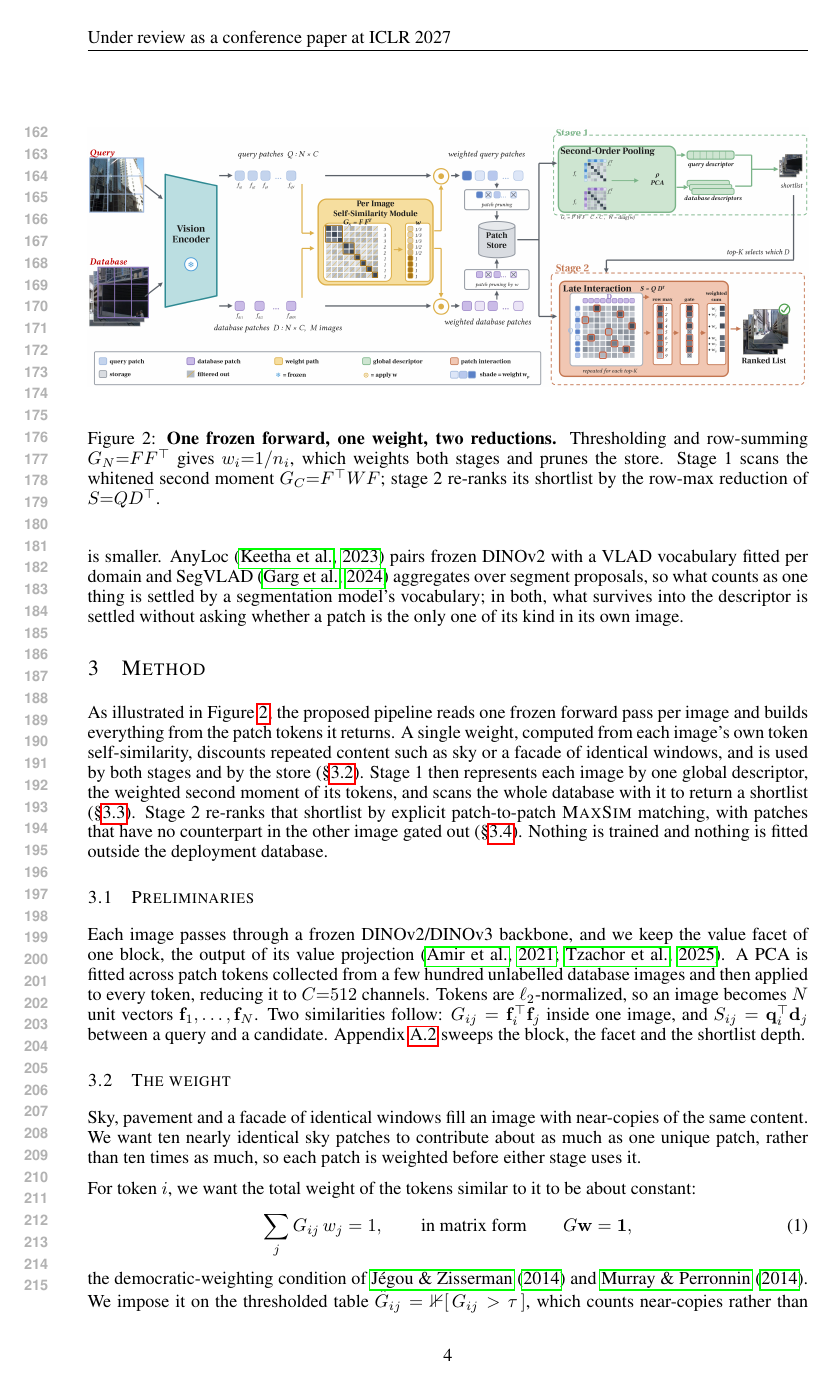
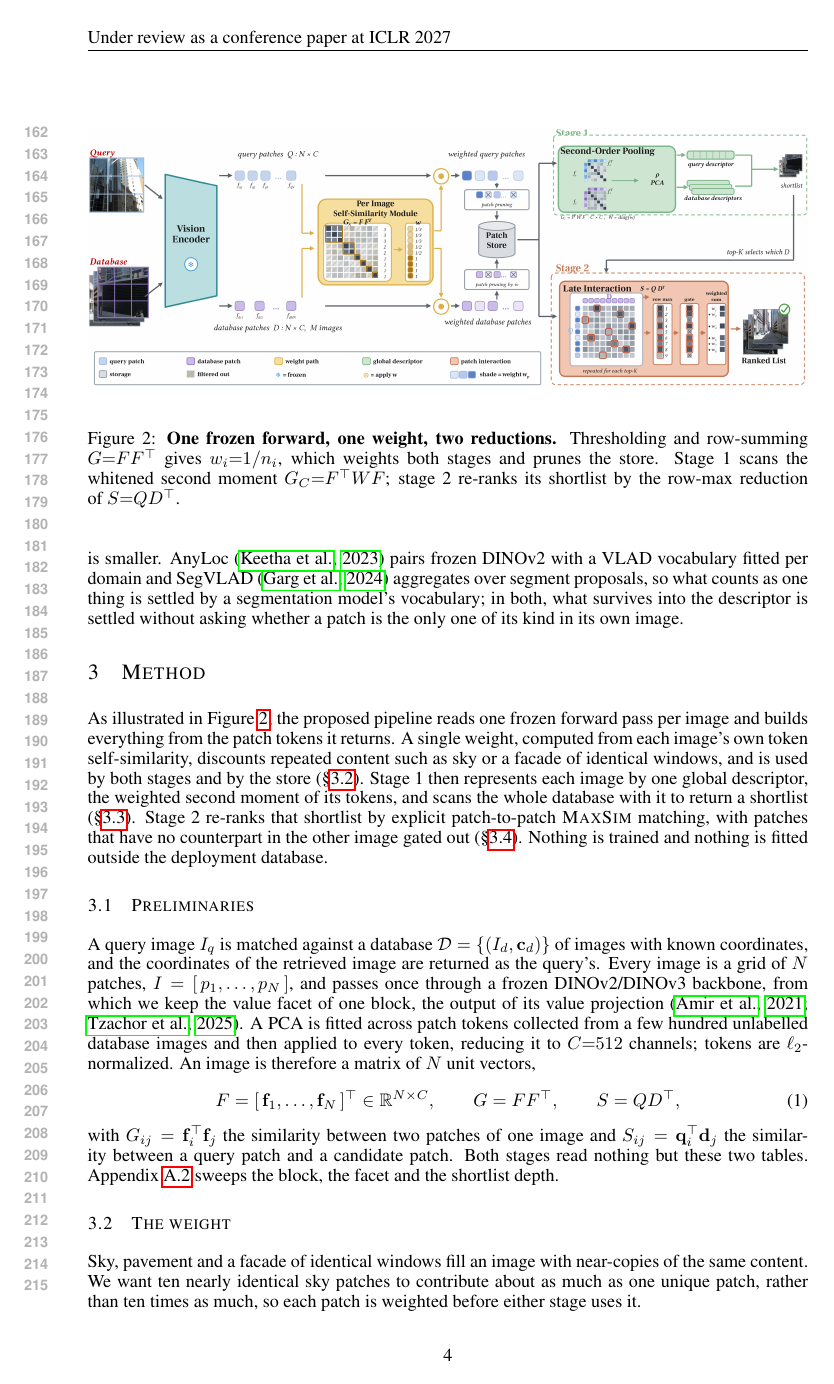
Before and after one commit to Zarreboln/iclr2027-new1, a LaTeX paper (iclr2027_conference.tex, which reads sections/03_method.tex): page 4 of 22. Compiled offline with pdfLaTeX.

Commit message:
§3.1 Preliminaries 从图像写起:I_q 与 D={(I_d,c_d)}、I=[p_1..p_N]、F、G=FF^T、S=QD^T 收进一个编号式;图注的 G_N 统一为 G
Co-Authored-By: Claude Opus 5 (1M context) <noreply@anthropic.com>

```diff
--- a/sections/03_method.tex
+++ b/sections/03_method.tex
@@ -2,7 +2,7 @@
 \centering
 % \resizebox{\textwidth}{!}{\input{method_fig}}  % TikZ version, swapped out for a trial
 \includegraphics[width=\textwidth]{figures/method_fig_ppt.png}
-\caption{\textbf{One frozen forward, one weight, two reductions.} Thresholding and row-summing $G_N{=}FF^{\top}$ gives $w_i{=}1/n_i$, which weights both stages and prunes the store. Stage 1 scans the whitened second moment $G_C{=}F^{\top}WF$; stage 2 re-ranks its shortlist by the row-max reduction of $S{=}QD^{\top}$.}
+\caption{\textbf{One frozen forward, one weight, two reductions.} Thresholding and row-summing $G{=}FF^{\top}$ gives $w_i{=}1/n_i$, which weights both stages and prunes the store. Stage 1 scans the whitened second moment $G_C{=}F^{\top}WF$; stage 2 re-ranks its shortlist by the row-max reduction of $S{=}QD^{\top}$.}
 \label{fig:method}
 \end{figure}
 \section{Method}
@@ -12,7 +12,15 @@ As illustrated in Figure~\ref{fig:method}, the proposed pipeline reads one froze
 
 \subsection{Preliminaries}
 \label{sec:prelim}
-Each image passes through a frozen DINOv2/DINOv3 backbone, and we keep the value facet of one block, the output of its value projection \citep{vitfacets,effovpr}. A PCA is fitted across patch tokens collected from a few hundred unlabelled database images and then applied to every token, reducing it to $C{=}512$ channels. Tokens are $\ell_2$-normalized, so an image becomes $N$ unit vectors $\mathbf f_1,\dots,\mathbf f_N$. Two similarities follow: $G_{ij}=\mathbf f_i^{\top}\mathbf f_j$ inside one image, and $S_{ij}=\mathbf q_i^{\top}\mathbf d_j$ between a query and a candidate. Appendix~\ref{app:hyper} sweeps the block, the facet and the shortlist depth.
+A query image $I_q$ is matched against a database $\mathcal{D}=\{(I_d,\mathbf c_d)\}$ of images with known coordinates, and the coordinates of the retrieved image are returned as the query's. Every image is a grid of $N$ patches, $I=[\,p_1,\dots,p_N\,]$, and passes once through a frozen DINOv2/DINOv3 backbone, from which we keep the value facet of one block, the output of its value projection \citep{vitfacets,effovpr}. A PCA is fitted across patch tokens collected from a few hundred unlabelled database images and then applied to every token, reducing it to $C{=}512$ channels; tokens are $\ell_2$-normalized. An image is therefore a matrix of $N$ unit vectors,
+\begin{equation}\label{eq:tokens}
+  F=[\,\mathbf f_1,\dots,\mathbf f_N\,]^{\top}\in\mathbb R^{N\times C},
+  \qquad
+  G=FF^{\top},
+  \qquad
+  S=QD^{\top},
+\end{equation}
+with $G_{ij}=\mathbf f_i^{\top}\mathbf f_j$ the similarity between two patches of one image and $S_{ij}=\mathbf q_i^{\top}\mathbf d_j$ the similarity between a query patch and a candidate patch. Both stages read nothing but these two tables. Appendix~\ref{app:hyper} sweeps the block, the facet and the shortlist depth.
 
 \subsection{The weight}
 \label{sec:feat}
```
